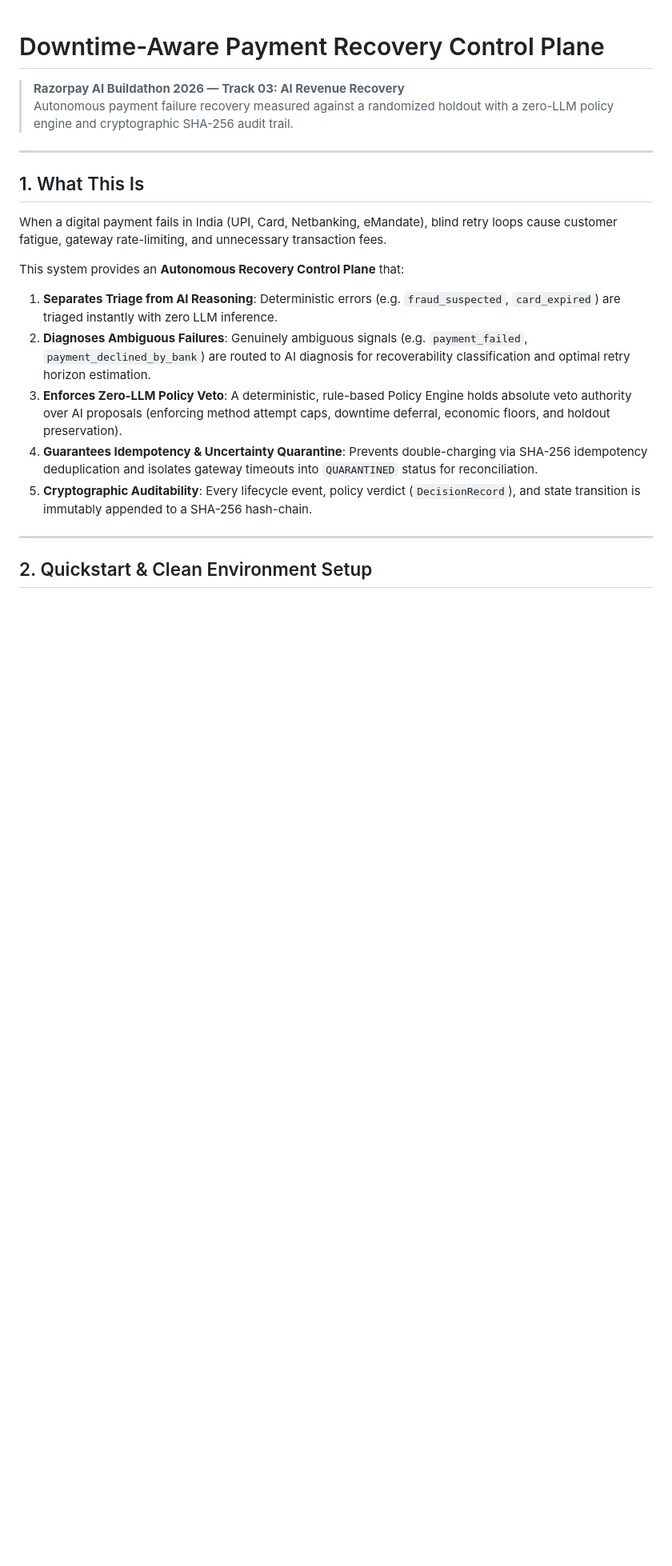
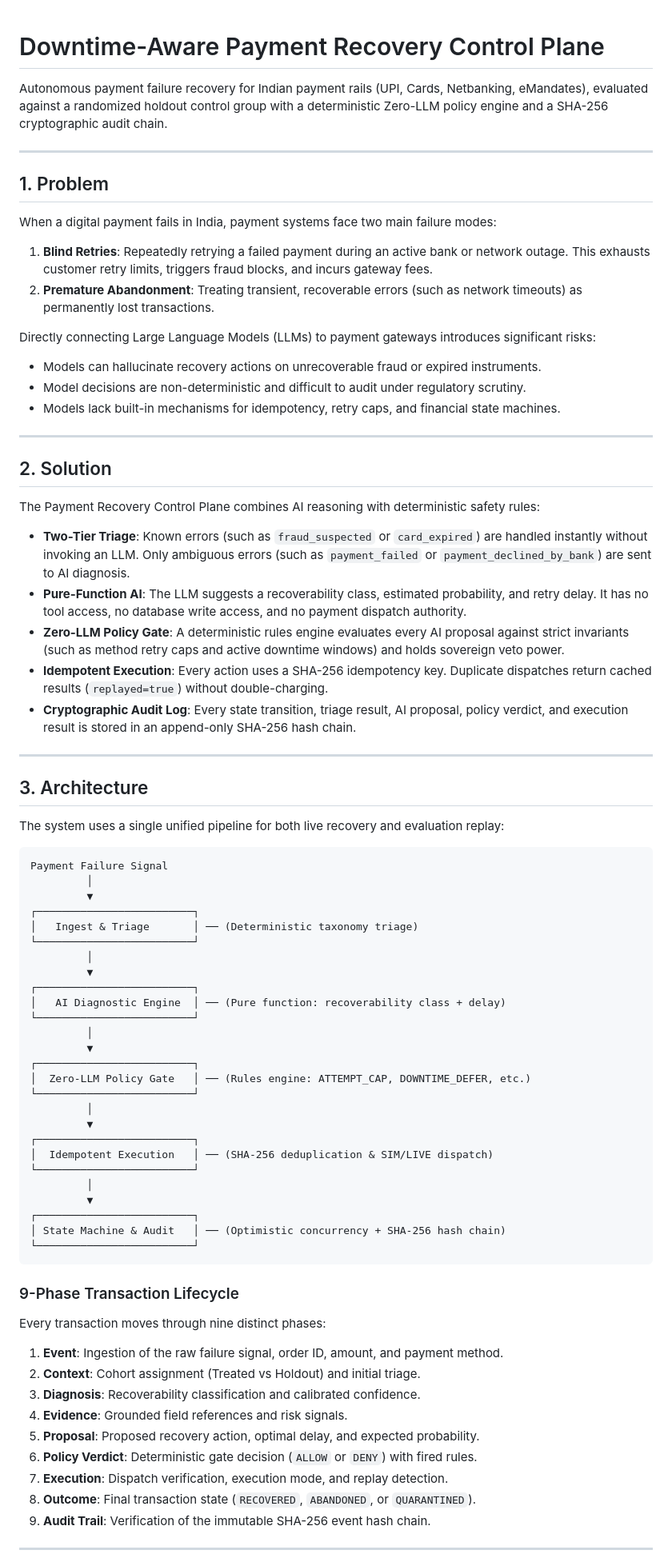
Before and after one commit to amoghsamadhiya779-afk/Downtime-Aware-Recovery-, a Markdown page: README.md, the part around one of its changes. Shown at 80% size. GitHub-like rendering; blank space fills up the shorter version.

Commit message:
docs: add executive demo script and expand technical documentation in README

````diff
--- a/README.md
+++ b/README.md
@@ -1,21 +1,80 @@
 # Downtime-Aware Payment Recovery Control Plane
 
-> **Razorpay AI Buildathon 2026 — Track 03: AI Revenue Recovery**
-> Autonomous payment failure recovery measured against a randomized holdout with a zero-LLM policy engine and cryptographic SHA-256 audit trail.
+Autonomous payment failure recovery for Indian payment rails (UPI, Cards, Netbanking, eMandates), evaluated against a randomized holdout control group with a deterministic Zero-LLM policy engine and a SHA-256 cryptographic audit chain.
 
 ---
 
-## 1. What This Is
+## 1. Problem
 
-When a digital payment fails in India (UPI, Card, Netbanking, eMandate), blind retry loops cause customer fatigue, gateway rate-limiting, and unnecessary transaction fees.
+When a digital payment fails in India, payment systems face two main failure modes:
 
-This system provides an **Autonomous Recovery Control Plane** that:
-1. **Separates Triage from AI Reasoning**: Deterministic errors (e.g. `fraud_suspected`, `card_expired`) are triaged instantly with zero LLM inference.
-2. **Diagnoses Ambiguous Failures**: Genuinely ambiguous signals (e.g. `payment_failed`, `payment_declined_by_bank`) are routed to AI diagnosis for recoverability classification and optimal retry horizon estimation.
-3. **Enforces Zero-LLM Policy Veto**: A deterministic, rule-based Policy Engine holds absolute veto authority over AI proposals (enforcing method attempt caps, downtime deferral, economic floors, and holdout preservation).
-4. **Guarantees Idempotency & Uncertainty Quarantine**: Prevents double-charging via SHA-256 idempotency deduplication and isolates gateway timeouts into `QUARANTINED` status for reconciliation.
-5. **Cryptographic Auditability**: Every lifecycle event, policy verdict (`DecisionRecord`), and state transition is immutably appended to a SHA-256 hash-chain.
+1. **Blind Retries**: Repeatedly retrying a failed payment during an active bank or network outage. This exhausts customer retry limits, triggers fraud blocks, and incurs gateway fees.
+2. **Premature Abandonment**: Treating transient, recoverable errors (such as network timeouts) as permanently lost transactions.
+
+Directly connecting Large Language Models (LLMs) to payment gateways introduces significant risks:
+- Models can hallucinate recovery actions on unrecoverable fraud or expired instruments.
+- Model decisions are non-deterministic and difficult to audit under regulatory scrutiny.
+- Models lack built-in mechanisms for idempotency, retry caps, and financial state machines.
 
 ---
 
-## 2. Quickstart & Clean Environment Setup
+## 2. Solution
+
+The Payment Recovery Control Plane combines AI reasoning with deterministic safety rules:
+
+- **Two-Tier Triage**: Known errors (such as `fraud_suspected` or `card_expired`) are handled instantly without invoking an LLM. Only ambiguous errors (such as `payment_failed` or `payment_declined_by_bank`) are sent to AI diagnosis.
+- **Pure-Function AI**: The LLM suggests a recoverability class, estimated probability, and retry delay. It has no tool access, no database write access, and no payment dispatch authority.
+- **Zero-LLM Policy Gate**: A deterministic rules engine evaluates every AI proposal against strict invariants (such as method retry caps and active downtime windows) and holds sovereign veto power.
+- **Idempotent Execution**: Every action uses a SHA-256 idempotency key. Duplicate dispatches return cached results (`replayed=true`) without double-charging.
+- **Cryptographic Audit Log**: Every state transition, triage result, AI proposal, policy verdict, and execution result is stored in an append-only SHA-256 hash chain.
+
+---
+
+## 3. Architecture
+
+The system uses a single unified pipeline for both live recovery and evaluation replay:
+
+```
+Payment Failure Signal
+         │
+         ▼
+┌─────────────────────────┐
+│   Ingest & Triage       │ ── (Deterministic taxonomy triage)
+└─────────────────────────┘
+         │
+         ▼
+┌─────────────────────────┐
+│   AI Diagnostic Engine  │ ── (Pure function: recoverability class + delay)
+└─────────────────────────┘
+         │
+         ▼
+┌─────────────────────────┐
+│  Zero-LLM Policy Gate   │ ── (Rules engine: ATTEMPT_CAP, DOWNTIME_DEFER, etc.)
+└─────────────────────────┘
+         │
+         ▼
+┌─────────────────────────┐
+│  Idempotent Execution   │ ── (SHA-256 deduplication & SIM/LIVE dispatch)
+└─────────────────────────┘
+         │
+         ▼
+┌─────────────────────────┐
+│ State Machine & Audit   │ ── (Optimistic concurrency + SHA-256 hash chain)
+└─────────────────────────┘
+```
+
+### 9-Phase Transaction Lifecycle
+
+Every transaction moves through nine distinct phases:
+1. **Event**: Ingestion of the raw failure signal, order ID, amount, and payment method.
+2. **Context**: Cohort assignment (Treated vs Holdout) and initial triage.
+3. **Diagnosis**: Recoverability classification and calibrated confidence.
+4. **Evidence**: Grounded field references and risk signals.
+5. **Proposal**: Proposed recovery action, optimal delay, and expected probability.
+6. **Policy Verdict**: Deterministic gate decision (`ALLOW` or `DENY`) with fired rules.
+7. **Execution**: Dispatch verification, execution mode, and replay detection.
+8. **Outcome**: Final transaction state (`RECOVERED`, `ABANDONED`, or `QUARANTINED`).
+9. **Audit Trail**: Verification of the immutable SHA-256 event hash chain.
+
+---
+
````
Also changed, not shown: other parts of README.md (+99 -71 lines), DEMO_SCRIPT.md (added, +150 -0 lines).
